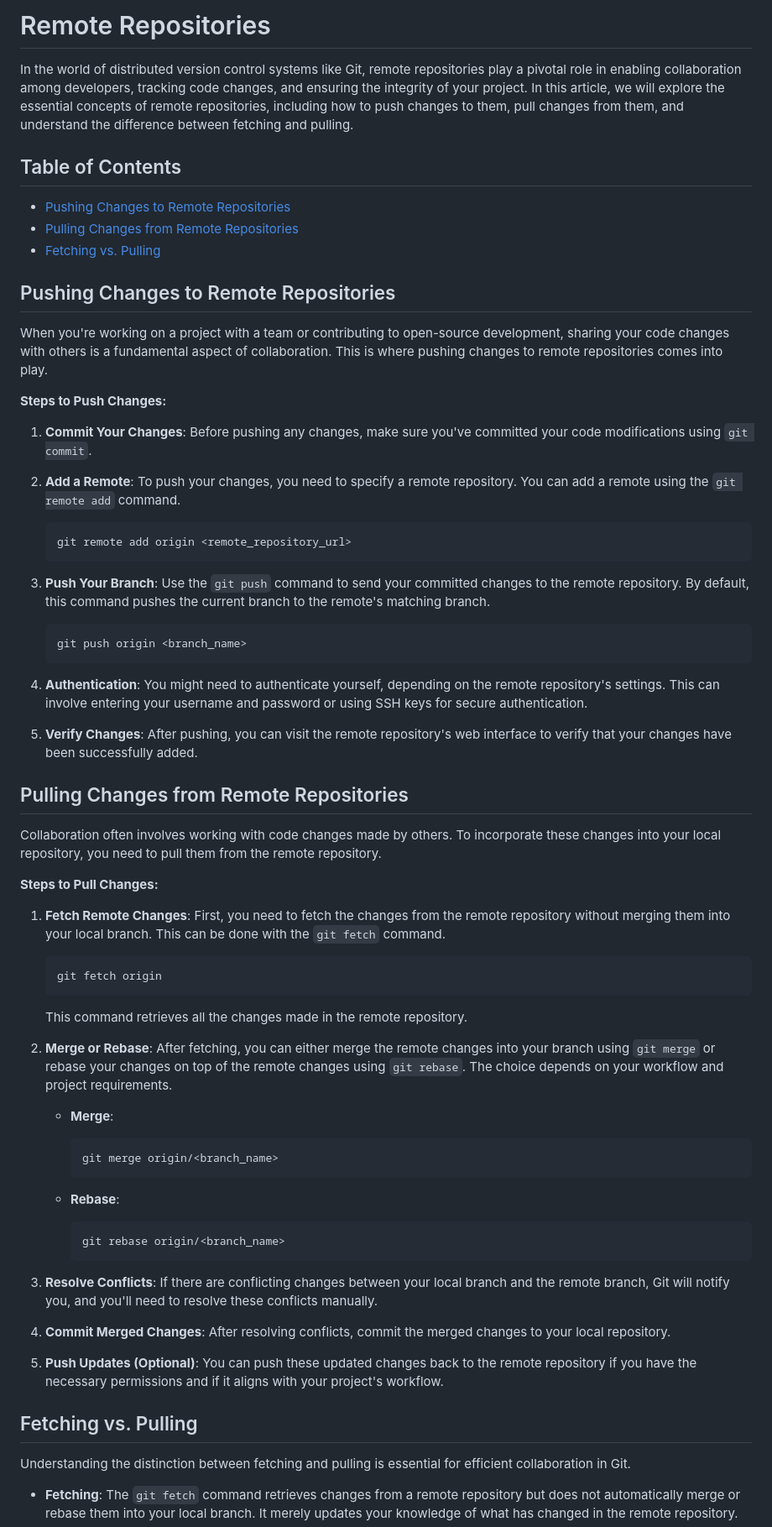
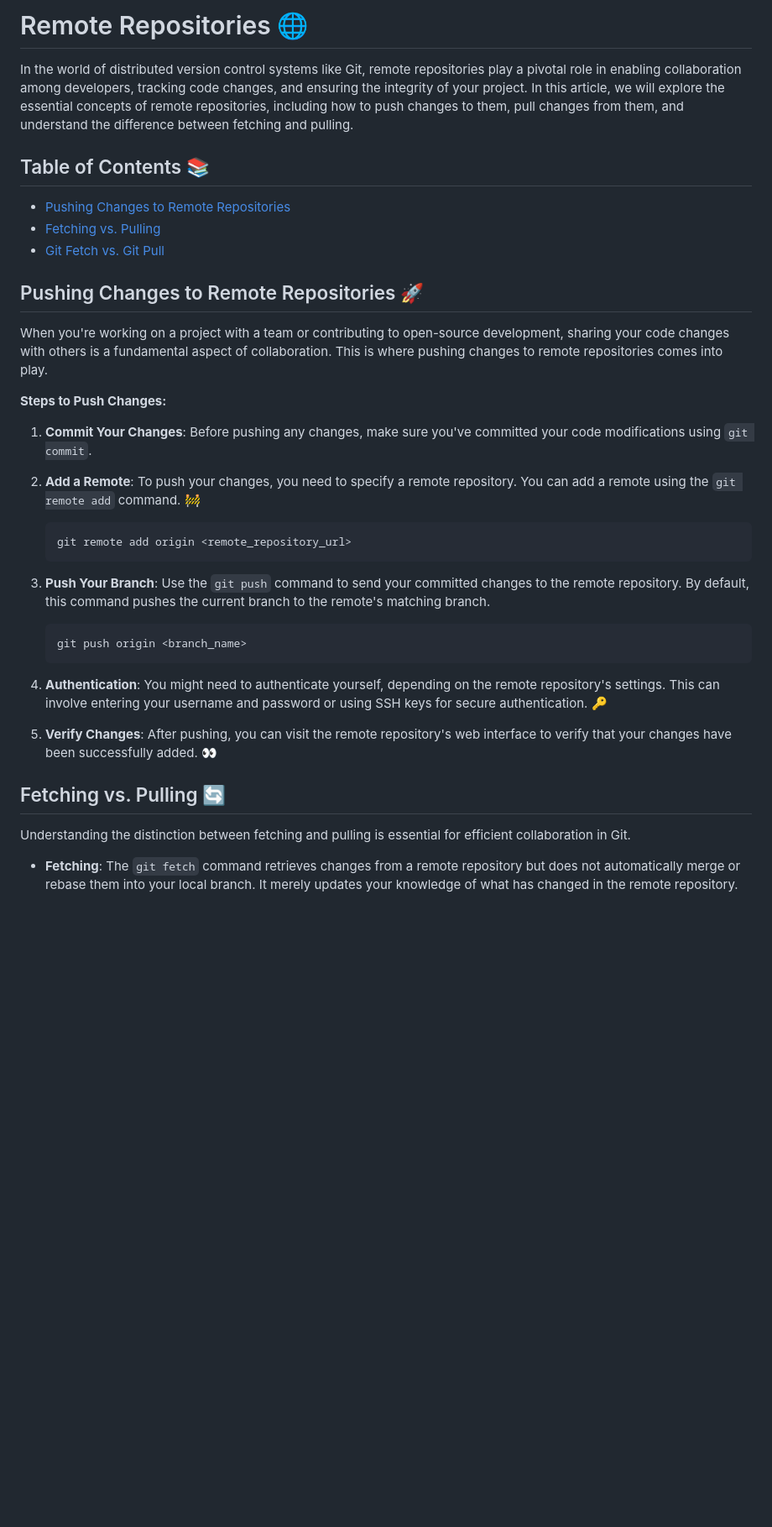
Before and after one commit to ifeelpankaj/BLOGS, a Markdown page: GitHub/Remote-Repo.md, the part around the change printed below. Shown: that part at 84% size. Drawn GitHub-style; blank space fills up the shorter version.

Commit message:
Remote-Reop

````diff
--- a/GitHub/Remote-Repo.md
+++ b/GitHub/Remote-Repo.md
@@ -1,15 +1,15 @@
 
-# Remote Repositories
+# Remote Repositories 🌐
 
 In the world of distributed version control systems like Git, remote repositories play a pivotal role in enabling collaboration among developers, tracking code changes, and ensuring the integrity of your project. In this article, we will explore the essential concepts of remote repositories, including how to push changes to them, pull changes from them, and understand the difference between fetching and pulling.
 
-## Table of Contents
+## Table of Contents 📚
 
 - [Pushing Changes to Remote Repositories](#pushing-changes-to-remote-repositories)
-- [Pulling Changes from Remote Repositories](#pulling-changes-from-remote-repositories)
 - [Fetching vs. Pulling](#fetching-vs-pulling)
+- [Git Fetch vs. Git Pull](#git-fetch-vs-git-pull)
 
-## Pushing Changes to Remote Repositories
+## Pushing Changes to Remote Repositories 🚀
 
 When you're working on a project with a team or contributing to open-source development, sharing your code changes with others is a fundamental aspect of collaboration. This is where pushing changes to remote repositories comes into play.
 
@@ -17,7 +17,7 @@ When you're working on a project with a team or contributing to open-source deve
 
 1. **Commit Your Changes**: Before pushing any changes, make sure you've committed your code modifications using `git commit`.
 
-2. **Add a Remote**: To push your changes, you need to specify a remote repository. You can add a remote using the `git remote add` command.
+2. **Add a Remote**: To push your changes, you need to specify a remote repository. You can add a remote using the `git remote add` command. 🚧
 
    ```bash
    git remote add origin <remote_repository_url>
@@ -29,45 +29,12 @@ When you're working on a project with a team or contributing to open-source deve
    git push origin <branch_name>
    ```
 
-4. **Authentication**: You might need to authenticate yourself, depending on the remote repository's settings. This can involve entering your username and password or using SSH keys for secure authentication.
+4. **Authentication**: You might need to authenticate yourself, depending on the remote repository's settings. This can involve entering your username and password or using SSH keys for secure authentication. 🔑
 
-5. **Verify Changes**: After pushing, you can visit the remote repository's web interface to verify that your changes have been successfully added.
+5. **Verify Changes**: After pushing, you can visit the remote repository's web interface to verify that your changes have been successfully added. 👀
 
-## Pulling Changes from Remote Repositories
 
-Collaboration often involves working with code changes made by others. To incorporate these changes into your local repository, you need to pull them from the remote repository.
-
-**Steps to Pull Changes:**
-
-1. **Fetch Remote Changes**: First, you need to fetch the changes from the remote repository without merging them into your local branch. This can be done with the `git fetch` command.
-
-   ```bash
-   git fetch origin
-   ```
-
-   This command retrieves all the changes made in the remote repository.
-
-2. **Merge or Rebase**: After fetching, you can either merge the remote changes into your branch using `git merge` or rebase your changes on top of the remote changes using `git rebase`. The choice depends on your workflow and project requirements.
-
-   - **Merge**:
-
-     ```bash
-     git merge origin/<branch_name>
-     ```
-
-   - **Rebase**:
-
-     ```bash
-     git rebase origin/<branch_name>
-     ```
-
-3. **Resolve Conflicts**: If there are conflicting changes between your local branch and the remote branch, Git will notify you, and you'll need to resolve these conflicts manually.
-
-4. **Commit Merged Changes**: After resolving conflicts, commit the merged changes to your local repository.
-
-5. **Push Updates (Optional)**: You can push these updated changes back to the remote repository if you have the necessary permissions and if it aligns with your project's workflow.
-
-## Fetching vs. Pulling
+## Fetching vs. Pulling 🔄
 
 Understanding the distinction between fetching and pulling is essential for efficient collaboration in Git.
 
````
Also changed, not shown: other parts of GitHub/Remote-Repo.md (+88 -6 lines), GitHub/Git-pull.md (added, +87 -0 lines), GitHub/Assets/p1.png (added), GitHub/Assets/p2.png (added), GitHub/Assets/p3.png (added), GitHub/Assets/p5.png (added), GitHub/Assets/p6.png (added), GitHub/Assets/timeTravelling.png (added).
